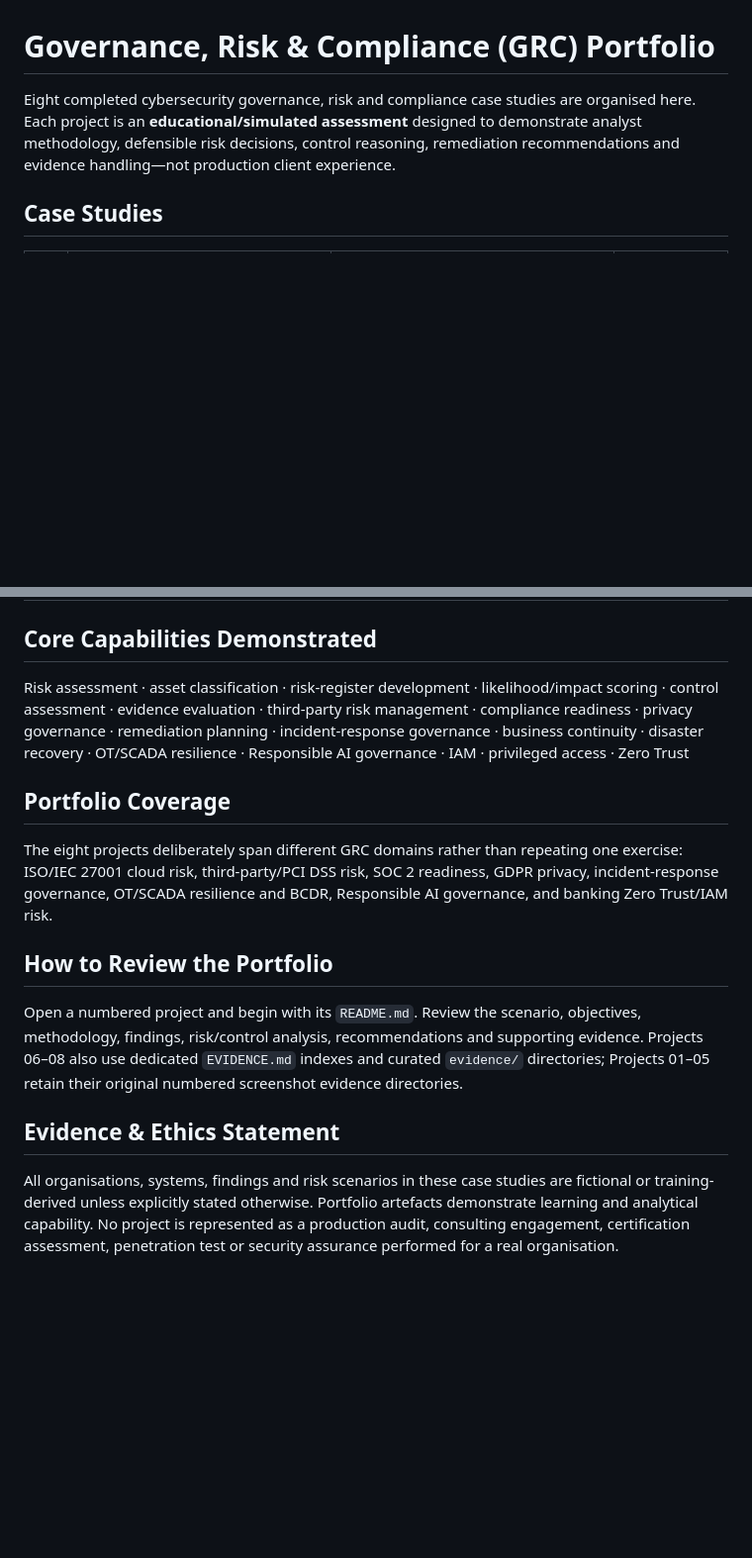
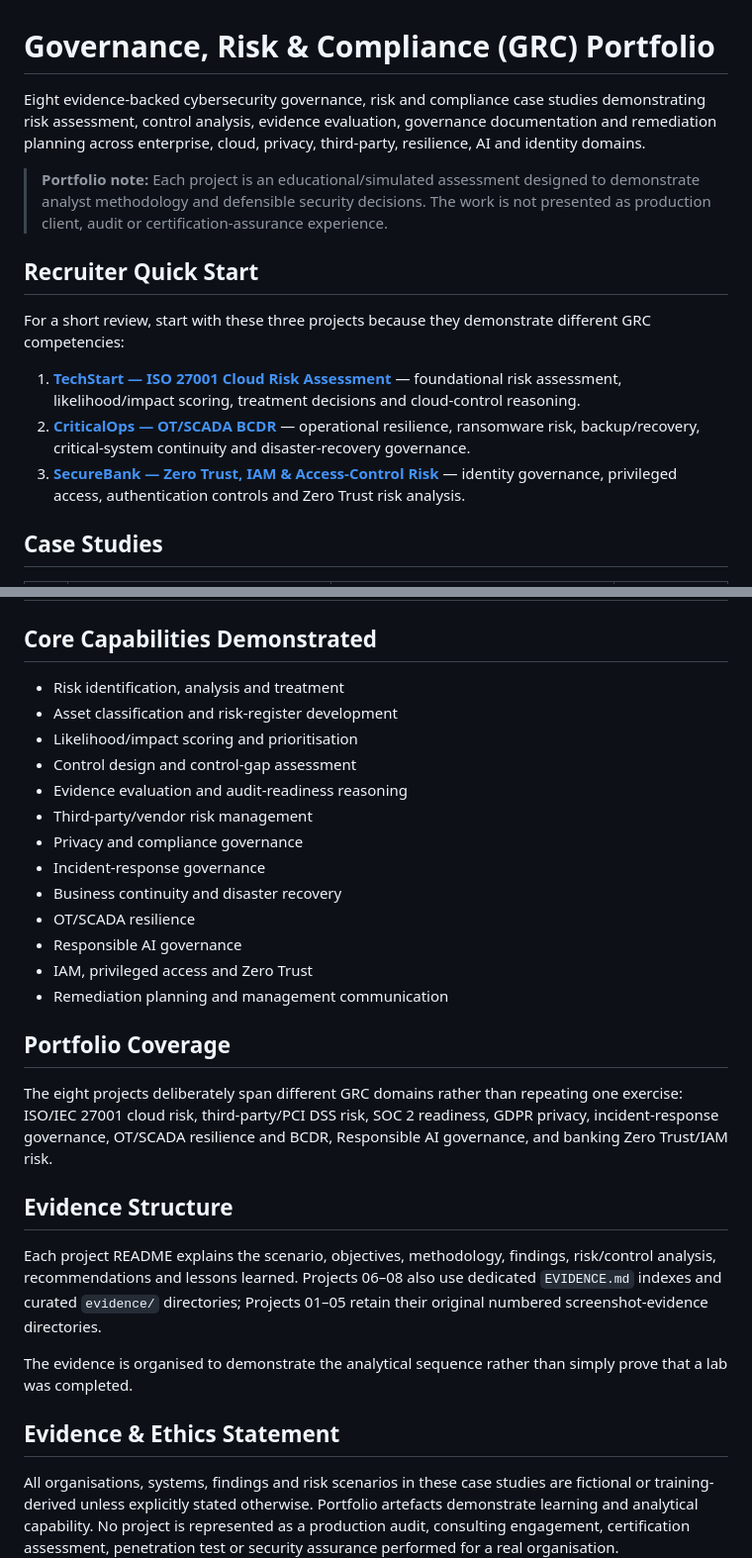
Before and after one commit to odogwu-source/odogwu-source.github.io, a Markdown page: GRC-Portfolio/README.md, 2 parts joined by grey strips. Shown at 99% size. Drawn GitHub-style; blank space fills up the shorter version.

Commit message:
Improve GRC portfolio recruiter navigation

```diff
--- a/GRC-Portfolio/README.md
+++ b/GRC-Portfolio/README.md
@@ -1,6 +1,16 @@
 # Governance, Risk & Compliance (GRC) Portfolio
 
-Eight completed cybersecurity governance, risk and compliance case studies are organised here. Each project is an **educational/simulated assessment** designed to demonstrate analyst methodology, defensible risk decisions, control reasoning, remediation recommendations and evidence handling—not production client experience.
+Eight evidence-backed cybersecurity governance, risk and compliance case studies demonstrating risk assessment, control analysis, evidence evaluation, governance documentation and remediation planning across enterprise, cloud, privacy, third-party, resilience, AI and identity domains.
+
+> **Portfolio note:** Each project is an educational/simulated assessment designed to demonstrate analyst methodology and defensible security decisions. The work is not presented as production client, audit or certification-assurance experience.
+
+## Recruiter Quick Start
+
+For a short review, start with these three projects because they demonstrate different GRC competencies:
+
+1. **[TechStart — ISO 27001 Cloud Risk Assessment](./01-TechStart-ISO27001-Cloud-Risk-Assessment/)** — foundational risk assessment, likelihood/impact scoring, treatment decisions and cloud-control reasoning.
+2. **[CriticalOps — OT/SCADA BCDR](./06-CriticalOps-OT-SCADA-BCDR/)** — operational resilience, ransomware risk, backup/recovery, critical-system continuity and disaster-recovery governance.
+3. **[SecureBank — Zero Trust, IAM & Access-Control Risk](./08-SecureBank-Zero-Trust-IAM-Risk/)** — identity governance, privileged access, authentication controls and Zero Trust risk analysis.
 
 ## Case Studies
 
@@ -16,15 +26,33 @@ Eight completed cybersecurity governance, risk and compliance case studies are o
 | 08 | [SecureBank — Zero Trust, IAM & Access-Control Risk Assessment](./08-SecureBank-Zero-Trust-IAM-Risk/) | Banking IAM, privileged access, authentication and Zero Trust | Evidence-backed |
 
 ## Core Capabilities Demonstrated
-Risk assessment · asset classification · risk-register development · likelihood/impact scoring · control assessment · evidence evaluation · third-party risk management · compliance readiness · privacy governance · remediation planning · incident-response governance · business continuity · disaster recovery · OT/SCADA resilience · Responsible AI governance · IAM · privileged access · Zero Trust
+
+- Risk identification, analysis and treatment
+- Asset classification and risk-register development
+- Likelihood/impact scoring and prioritisation
+- Control design and control-gap assessment
+- Evidence evaluation and audit-readiness reasoning
+- Third-party/vendor risk management
+- Privacy and compliance governance
+- Incident-response governance
+- Business continuity and disaster recovery
+- OT/SCADA resilience
+- Responsible AI governance
+- IAM, privileged access and Zero Trust
+- Remediation planning and management communication
 
 ## Portfolio Coverage
+
 The eight projects deliberately span different GRC domains rather than repeating one exercise: ISO/IEC 27001 cloud risk, third-party/PCI DSS risk, SOC 2 readiness, GDPR privacy, incident-response governance, OT/SCADA resilience and BCDR, Responsible AI governance, and banking Zero Trust/IAM risk.
 
-## How to Review the Portfolio
-Open a numbered project and begin with its `README.md`. Review the scenario, objectives, methodology, findings, risk/control analysis, recommendations and supporting evidence. Projects 06–08 also use dedicated `EVIDENCE.md` indexes and curated `evidence/` directories; Projects 01–05 retain their original numbered screenshot evidence directories.
+## Evidence Structure
+
+Each project README explains the scenario, objectives, methodology, findings, risk/control analysis, recommendations and lessons learned. Projects 06–08 also use dedicated `EVIDENCE.md` indexes and curated `evidence/` directories; Projects 01–05 retain their original numbered screenshot-evidence directories.
+
+The evidence is organised to demonstrate the analytical sequence rather than simply prove that a lab was completed.
 
 ## Evidence & Ethics Statement
+
 All organisations, systems, findings and risk scenarios in these case studies are fictional or training-derived unless explicitly stated otherwise. Portfolio artefacts demonstrate learning and analytical capability. No project is represented as a production audit, consulting engagement, certification assessment, penetration test or security assurance performed for a real organisation.
 
 [Return to main portfolio](../index.html)
```
